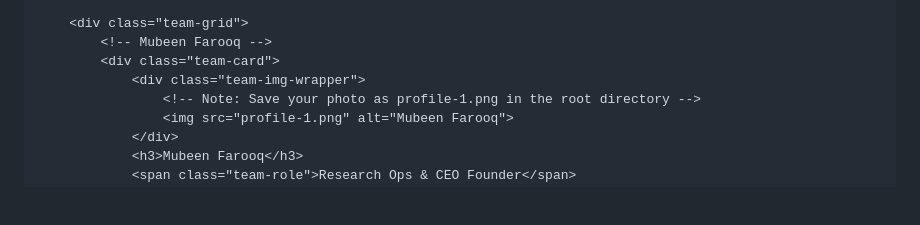
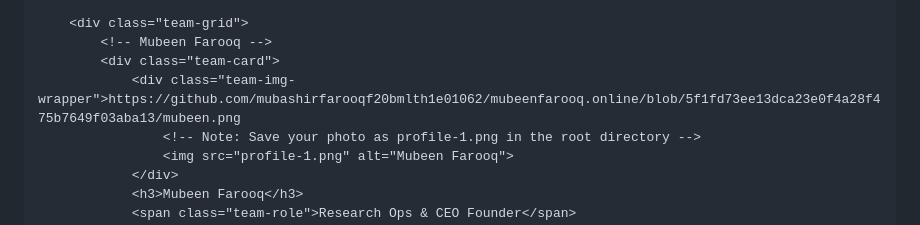
Before and after one commit to mubashirfarooqf20bmlth1e01062/mubeenfarooq.online, a Markdown page: README.md, the part around the change. Rendered like a GitHub page; blank space fills up the shorter version.

```diff
--- a/README.md
+++ b/README.md
@@ -90,7 +90,7 @@
         <div class="team-grid">
             <!-- Mubeen Farooq -->
             <div class="team-card">
-                <div class="team-img-wrapper">
+                <div class="team-img-wrapper">https://github.com/mubashirfarooqf20bmlth1e01062/mubeenfarooq.online/blob/5f1fd73ee13dca23e0f4a28f475b7649f03aba13/mubeen.png
                     <!-- Note: Save your photo as profile-1.png in the root directory -->
                     <img src="profile-1.png" alt="Mubeen Farooq">
                 </div>
```
